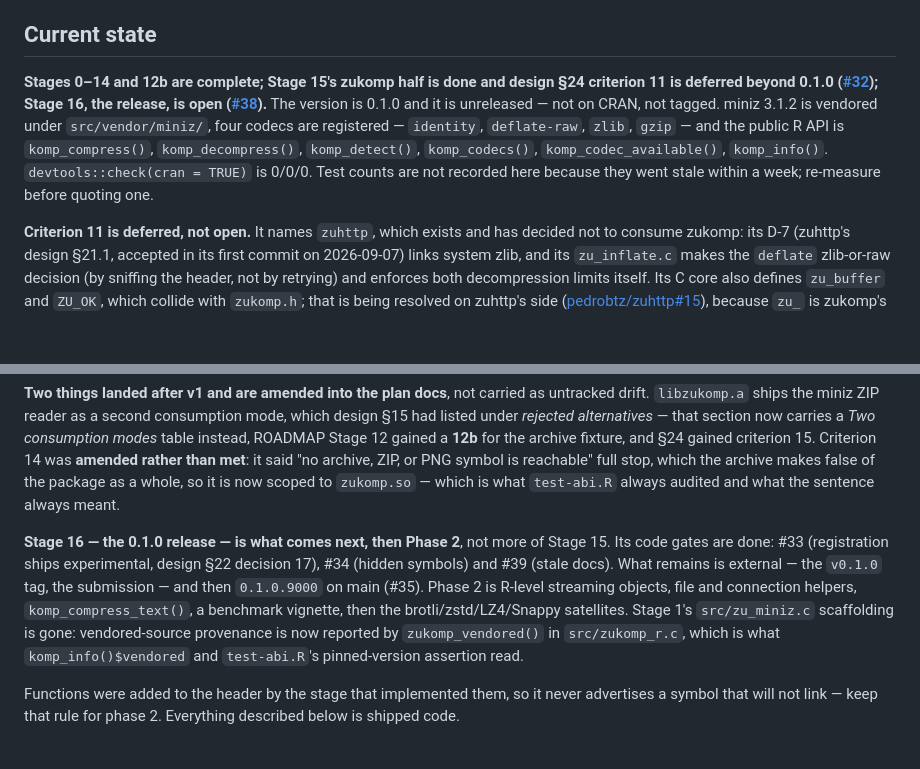
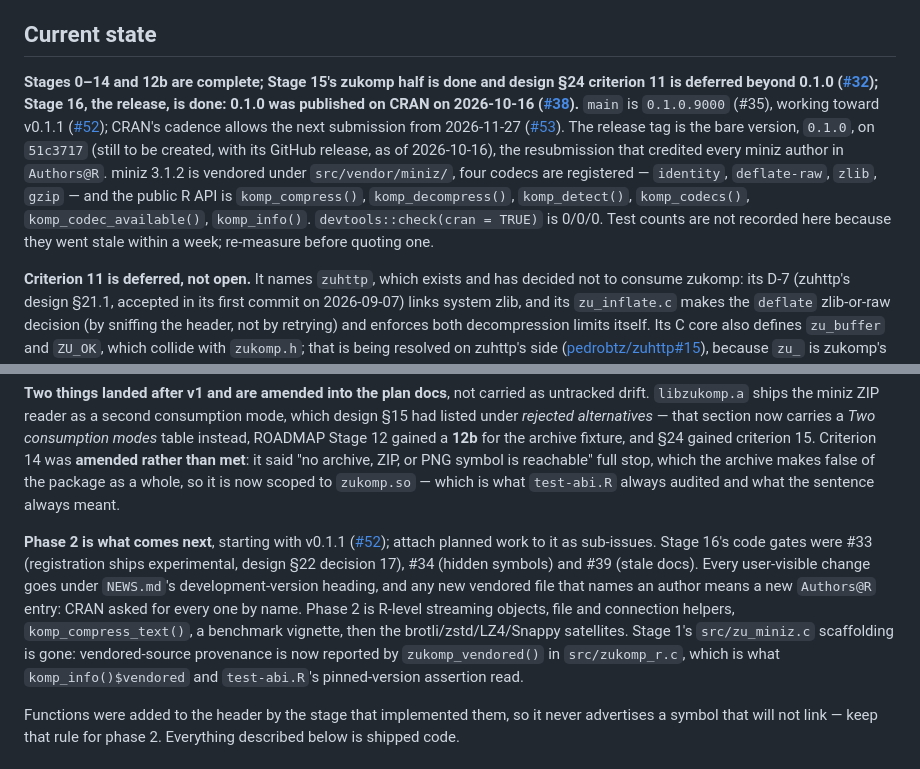
Before and after one commit to pedrobtz/zukomp, a Markdown page: CLAUDE.md, 2 parts joined by grey strips. Rendered like a GitHub page; blank space fills up the shorter version.

Commit message:
Docs: zukomp 0.1.0 is on CRAN; next release is v0.1.1 [skip ci] (#54)
Claude-Session: https://claude.ai/code/session_014NGahdepJg9FrEp51mjns1

Co-authored-by: Claude <noreply@anthropic.com>

```diff
--- a/CLAUDE.md
+++ b/CLAUDE.md
@@ -10,13 +10,13 @@ The framing that governs every design decision: **zukomp is a codec registry tha
 
 ## Current state
 
-**Stages 0–14 and 12b are complete; Stage 15's zukomp half is done and design §24 criterion 11 is deferred beyond 0.1.0 ([#32](https://github.com/pedrobtz/zukomp/issues/32)); Stage 16, the release, is open ([#38](https://github.com/pedrobtz/zukomp/issues/38)).** The version is 0.1.0 and it is unreleased — not on CRAN, not tagged. miniz 3.1.2 is vendored under `src/vendor/miniz/`, four codecs are registered — `identity`, `deflate-raw`, `zlib`, `gzip` — and the public R API is `komp_compress()`, `komp_decompress()`, `komp_detect()`, `komp_codecs()`, `komp_codec_available()`, `komp_info()`. `devtools::check(cran = TRUE)` is 0/0/0. Test counts are not recorded here because they went stale within a week; re-measure before quoting one.
+**Stages 0–14 and 12b are complete; Stage 15's zukomp half is done and design §24 criterion 11 is deferred beyond 0.1.0 ([#32](https://github.com/pedrobtz/zukomp/issues/32)); Stage 16, the release, is done: 0.1.0 was published on CRAN on 2026-10-16 ([#38](https://github.com/pedrobtz/zukomp/issues/38)).** `main` is `0.1.0.9000` (#35), working toward v0.1.1 ([#52](https://github.com/pedrobtz/zukomp/issues/52)); CRAN's cadence allows the next submission from 2026-11-27 ([#53](https://github.com/pedrobtz/zukomp/issues/53)). The release tag is the bare version, `0.1.0`, on `51c3717` (still to be created, with its GitHub release, as of 2026-10-16), the resubmission that credited every miniz author in `Authors@R`. miniz 3.1.2 is vendored under `src/vendor/miniz/`, four codecs are registered — `identity`, `deflate-raw`, `zlib`, `gzip` — and the public R API is `komp_compress()`, `komp_decompress()`, `komp_detect()`, `komp_codecs()`, `komp_codec_available()`, `komp_info()`. `devtools::check(cran = TRUE)` is 0/0/0. Test counts are not recorded here because they went stale within a week; re-measure before quoting one.
 
 **Criterion 11 is deferred, not open.** It names `zuhttp`, which exists and has decided not to consume zukomp: its D-7 (zuhttp's design §21.1, accepted in its first commit on 2026-09-07) links system zlib, and its `zu_inflate.c` makes the `deflate` zlib-or-raw decision (by sniffing the header, not by retrying) and enforces both decompression limits itself. Its C core also defines `zu_buffer` and `ZU_OK`, which collide with `zukomp.h`; that is being resolved on zuhttp's side ([pedrobtz/zuhttp#15](https://github.com/pedrobtz/zuhttp/issues/15)), because `zu_` is zukomp's public prefix family-wide (design §14). The zukomp half of Stage 15 is done as an integration spike inside `tools/zukomptest`, covering all four of design §16's contract points, and §16 stays the published contract for any HTTP client. A criterion that only another repository can close is not a 0.1.0 criterion, so it moved to #32.
 
 **Two things landed after v1 and are amended into the plan docs**, not carried as untracked drift. `libzukomp.a` ships the miniz ZIP reader as a second consumption mode, which design §15 had listed under *rejected alternatives* — that section now carries a *Two consumption modes* table instead, ROADMAP Stage 12 gained a **12b** for the archive fixture, and §24 gained criterion 15. Criterion 14 was **amended rather than met**: it said "no archive, ZIP, or PNG symbol is reachable" full stop, which the archive makes false of the package as a whole, so it is now scoped to `zukomp.so` — which is what `test-abi.R` always audited and what the sentence always meant.
 
-**Stage 16 — the 0.1.0 release — is what comes next, then Phase 2**, not more of Stage 15. Its code gates are done: #33 (registration ships experimental, design §22 decision 17), #34 (hidden symbols) and #39 (stale docs). What remains is external — the `v0.1.0` tag, the submission — and then `0.1.0.9000` on main (#35). Phase 2 is R-level streaming objects, file and connection helpers, `komp_compress_text()`, a benchmark vignette, then the brotli/zstd/LZ4/Snappy satellites. Stage 1's `src/zu_miniz.c` scaffolding is gone: vendored-source provenance is now reported by `zukomp_vendored()` in `src/zukomp_r.c`, which is what `komp_info()$vendored` and `test-abi.R`'s pinned-version assertion read.
+**Phase 2 is what comes next**, starting with v0.1.1 ([#52](https://github.com/pedrobtz/zukomp/issues/52)); attach planned work to it as sub-issues. Stage 16's code gates were #33 (registration ships experimental, design §22 decision 17), #34 (hidden symbols) and #39 (stale docs). Every user-visible change goes under `NEWS.md`'s development-version heading, and any new vendored file that names an author means a new `Authors@R` entry: CRAN asked for every one by name. Phase 2 is R-level streaming objects, file and connection helpers, `komp_compress_text()`, a benchmark vignette, then the brotli/zstd/LZ4/Snappy satellites. Stage 1's `src/zu_miniz.c` scaffolding is gone: vendored-source provenance is now reported by `zukomp_vendored()` in `src/zukomp_r.c`, which is what `komp_info()$vendored` and `test-abi.R`'s pinned-version assertion read.
 
 Functions were added to the header by the stage that implemented them, so it never advertises a symbol that will not link — keep that rule for phase 2. Everything described below is shipped code.
 
```
Also changed, not shown: .agents/ROADMAP.md (+5 -3 lines).
